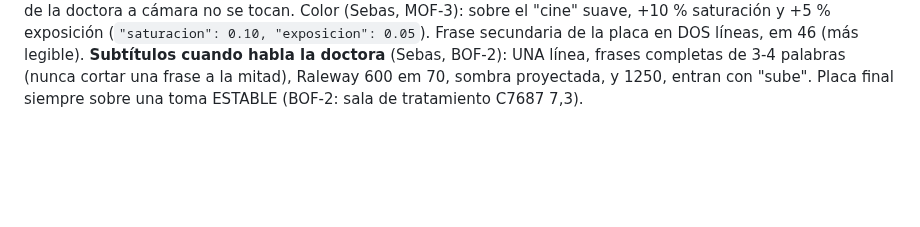
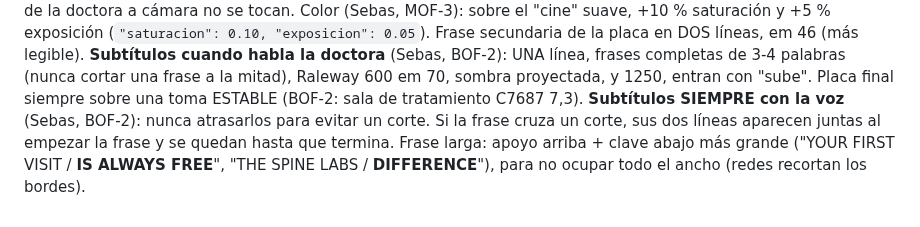
Before and after one commit to marcogaluemorales23-oss/editor-redes, a Markdown page: marcas/spine-labs/estilo.md, the part around the change. GitHub-like rendering; blank space fills up the shorter version.

Commit message:
spine-labs: subtítulos sincronizados con la voz y en dos líneas
Co-Authored-By: Claude Opus 5.5 <noreply@anthropic.com>
Claude-Session: https://claude.ai/code/session_015sqXW1fVbc81SNqNhjmNQx

```diff
--- a/marcas/spine-labs/estilo.md
+++ b/marcas/spine-labs/estilo.md
@@ -114,3 +114,4 @@ Orden de re-edición: BOF-1, MOF-3, BOF-2, BOF-3, TOF-4, What to expect A, What
    **MOF-3 ronda 2**: la clienta pidió b-rolls estables. Se midió el temblor de cada toma y se cambió por el tramo más quieto que muestra lo mismo (ajuste C7711 3,0; descompresión C7717 25,5; perilla C7757 8,47; app C7673 16,6; BONE C7667 13,9; NERVE C7667 4,4). Las tomas de la doctora a cámara no se tocan.
    Color (Sebas, MOF-3): sobre el "cine" suave, +10 % saturación y +5 % exposición (`"saturacion": 0.10, "exposicion": 0.05`). Frase secundaria de la placa en DOS líneas, em 46 (más legible).
    **Subtítulos cuando habla la doctora** (Sebas, BOF-2): UNA línea, frases completas de 3-4 palabras (nunca cortar una frase a la mitad), Raleway 600 em 70, sombra proyectada, y 1250, entran con "sube". Placa final siempre sobre una toma ESTABLE (BOF-2: sala de tratamiento C7687 7,3).
+   **Subtítulos SIEMPRE con la voz** (Sebas, BOF-2): nunca atrasarlos para evitar un corte. Si la frase cruza un corte, sus dos líneas aparecen juntas al empezar la frase y se quedan hasta que termina. Frase larga: apoyo arriba + clave abajo más grande ("YOUR FIRST VISIT / **IS ALWAYS FREE**", "THE SPINE LABS / **DIFFERENCE**"), para no ocupar todo el ancho (redes recortan los bordes).
```
